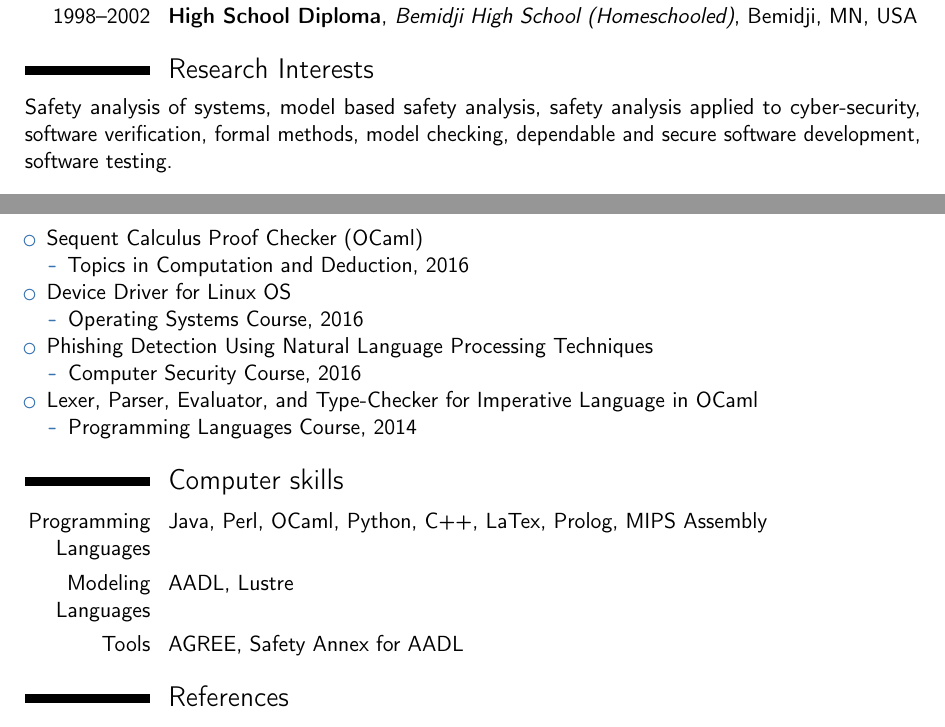
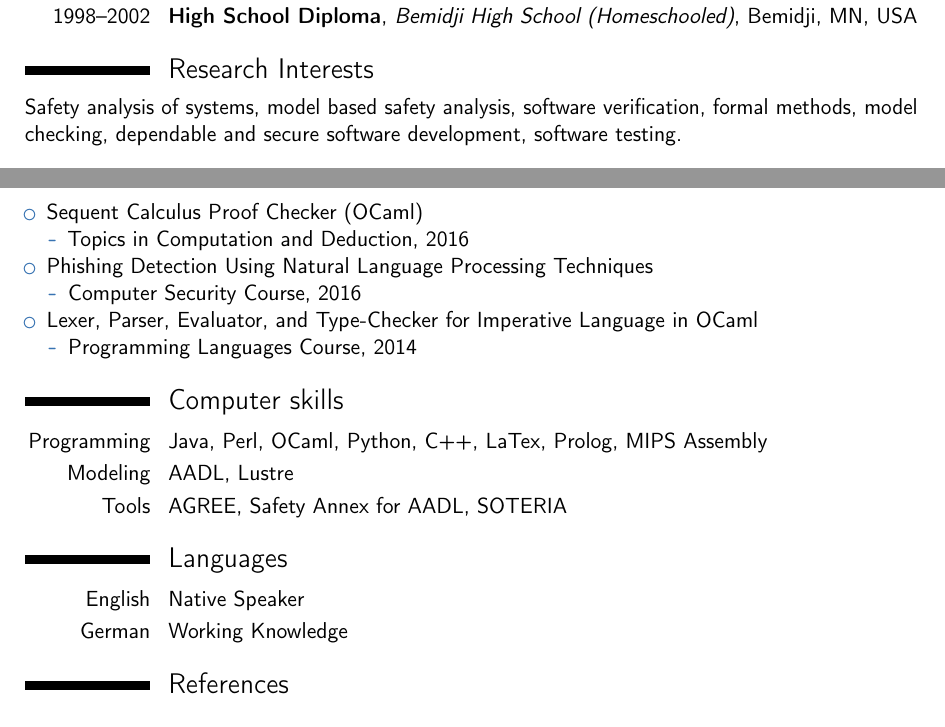
Before and after one commit to dkstewart/CV-Resume, a LaTeX CV (CV_official/dstewart_cv.tex): two parts of pages 1 and 3 of 3, joined at a grey line, cut so that both start at the same text. Compiled offline with pdfLaTeX.

Commit message:
DS: Updated resume.

```diff
--- a/CV_official/dstewart_cv.tex
+++ b/CV_official/dstewart_cv.tex
@@ -82,7 +82,7 @@
 
 
 \section{Research Interests}
-Safety analysis of systems, model based safety analysis, safety analysis applied to cyber-security, software verification, formal methods, model checking, dependable and secure software development, software testing.
+Safety analysis of systems, model based safety analysis, software verification, formal methods, model checking, dependable and secure software development, software testing.
 
 \section{Work Experience}
 \cventry{Jul. 2018-- Present}{Visiting Researcher}{Deutsches Zentrum für Luft und Raumfahrt (DLR)}{}{}{Model-based safety analysis applied to an unmanned aerospace vehicle project.}
@@ -164,10 +164,10 @@ Safety analysis of systems, model based safety analysis, safety analysis applied
     \item Topics in Computation and Deduction, 2016
     \end{itemize}
 
-\item Device Driver for Linux OS
-    \begin{itemize}
-    \item Operating Systems Course, 2016
-    \end{itemize}
+%\item Device Driver for Linux OS
+%    \begin{itemize}
+%    \item Operating Systems Course, 2016
+%    \end{itemize}
 
 \item Phishing Detection Using Natural Language Processing Techniques
     \begin{itemize}
@@ -184,13 +184,13 @@ Safety analysis of systems, model based safety analysis, safety analysis applied
 \end{itemize}
 
 \section{Computer skills}
-\cvitem{Programming Languages}{Java, Perl, OCaml, Python, C++, LaTex, Prolog, MIPS Assembly}
-\cvitem{Modeling Languages}{AADL, Lustre}
-\cvitem{Tools}{AGREE, Safety Annex for AADL}
+\cvitem{Programming}{Java, Perl, OCaml, Python, C++, LaTex, Prolog, MIPS Assembly}
+\cvitem{Modeling}{AADL, Lustre}
+\cvitem{Tools}{AGREE, Safety Annex for AADL, SOTERIA}
 
-%\section{Interests}
-%\cvitem{hobby 1}{Description}
-%\cvitem{hobby 2}{Description}
+\section{Languages}
+\cvitem{English}{Native Speaker}
+\cvitem{German}{Working Knowledge}
 %\cvitem{hobby 3}{Description}
 %
 %\section{Extra 2}
```
Also changed, not shown: CV_official/publications.bib (+1 -1 lines), CV_official/dstewart_cv.tex (2 more changed lines).
